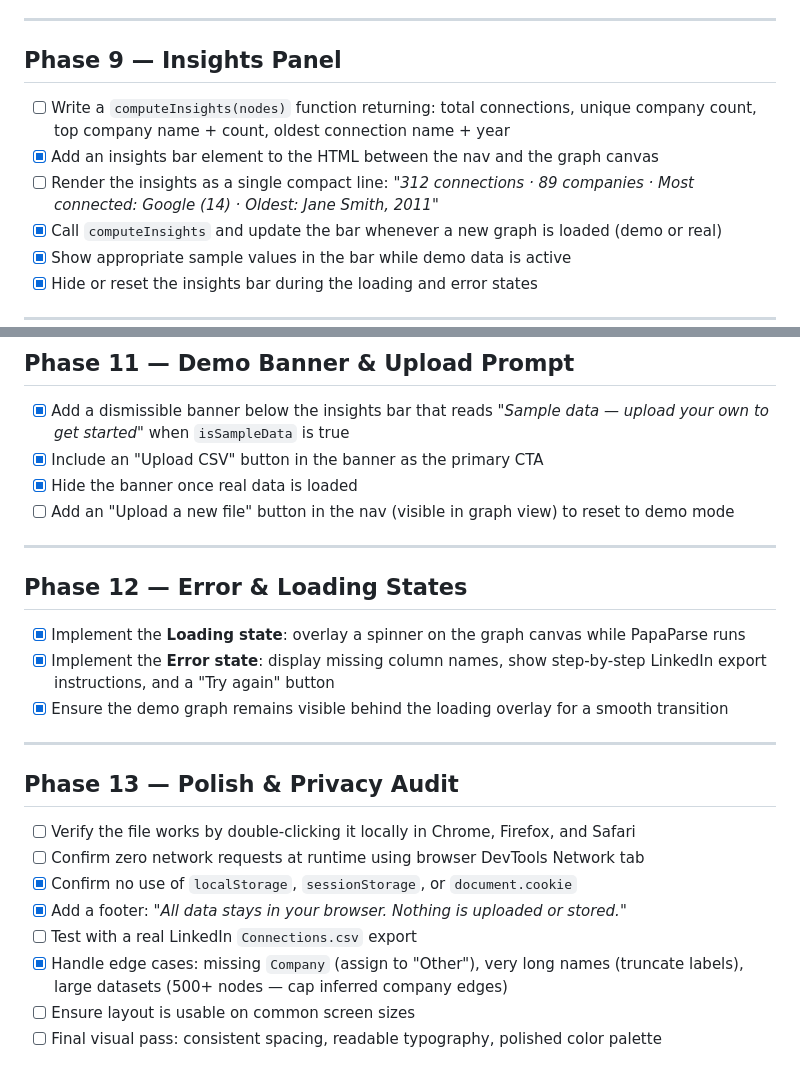
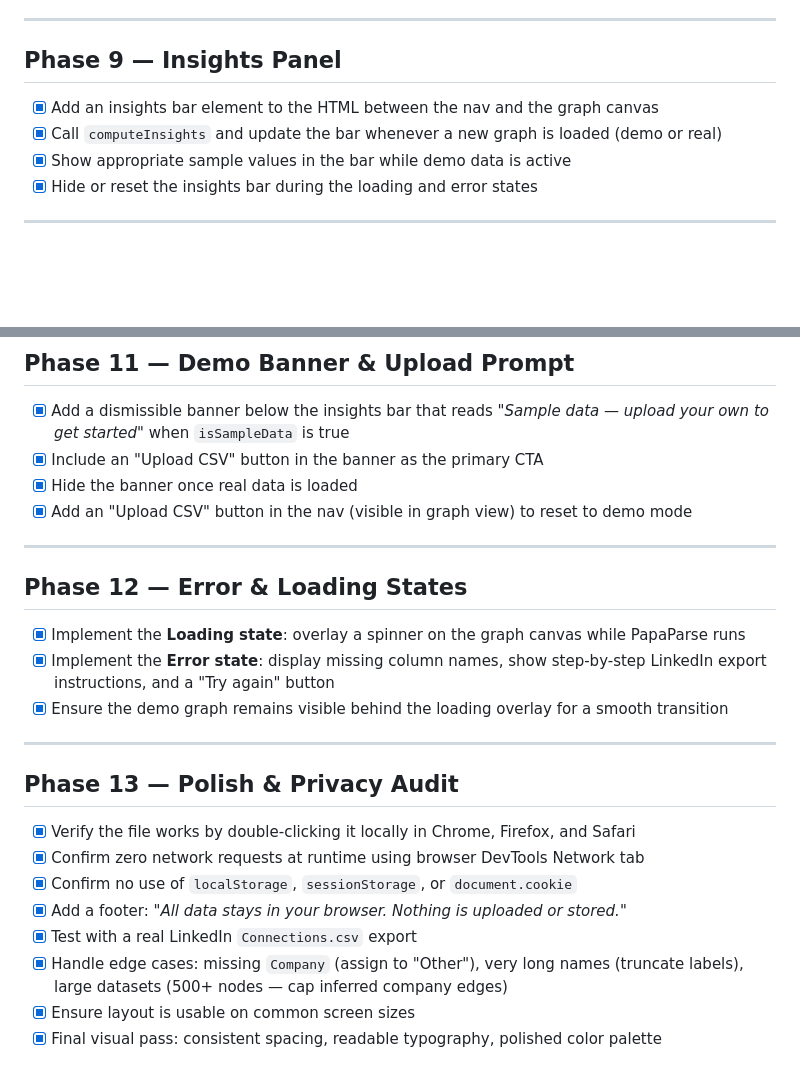
Before and after one commit to michaellee/linked-dots, a Markdown page: PLAN.md, 2 parts joined by grey strips. Rendered like a GitHub page; blank space fills up the shorter version.

Commit message:
Reconfirmed tasks that were done manually

```diff
--- a/PLAN.md
+++ b/PLAN.md
@@ -101,9 +101,7 @@
 
 ## Phase 9 — Insights Panel
 
-- [ ] Write a `computeInsights(nodes)` function returning: total connections, unique company count, top company name + count, oldest connection name + year
 - [x] Add an insights bar element to the HTML between the nav and the graph canvas
-- [ ] Render the insights as a single compact line: *"312 connections · 89 companies · Most connected: Google (14) · Oldest: Jane Smith, 2011"*
 - [x] Call `computeInsights` and update the bar whenever a new graph is loaded (demo or real)
 - [x] Show appropriate sample values in the bar while demo data is active
 - [x] Hide or reset the insights bar during the loading and error states
@@ -125,7 +123,7 @@
 - [x] Add a dismissible banner below the insights bar that reads *"Sample data — upload your own to get started"* when `isSampleData` is true
 - [x] Include an "Upload CSV" button in the banner as the primary CTA
 - [x] Hide the banner once real data is loaded
-- [ ] Add an "Upload a new file" button in the nav (visible in graph view) to reset to demo mode
+- [x] Add an "Upload CSV" button in the nav (visible in graph view) to reset to demo mode
 
 ---
 
@@ -139,11 +137,11 @@
 
 ## Phase 13 — Polish & Privacy Audit
 
-- [ ] Verify the file works by double-clicking it locally in Chrome, Firefox, and Safari
-- [ ] Confirm zero network requests at runtime using browser DevTools Network tab
+- [x] Verify the file works by double-clicking it locally in Chrome, Firefox, and Safari
+- [x] Confirm zero network requests at runtime using browser DevTools Network tab
 - [x] Confirm no use of `localStorage`, `sessionStorage`, or `document.cookie`
 - [x] Add a footer: *"All data stays in your browser. Nothing is uploaded or stored."*
-- [ ] Test with a real LinkedIn `Connections.csv` export
+- [x] Test with a real LinkedIn `Connections.csv` export
 - [x] Handle edge cases: missing `Company` (assign to "Other"), very long names (truncate labels), large datasets (500+ nodes — cap inferred company edges)
-- [ ] Ensure layout is usable on common screen sizes
-- [ ] Final visual pass: consistent spacing, readable typography, polished color palette
+- [x] Ensure layout is usable on common screen sizes
+- [x] Final visual pass: consistent spacing, readable typography, polished color palette
```
